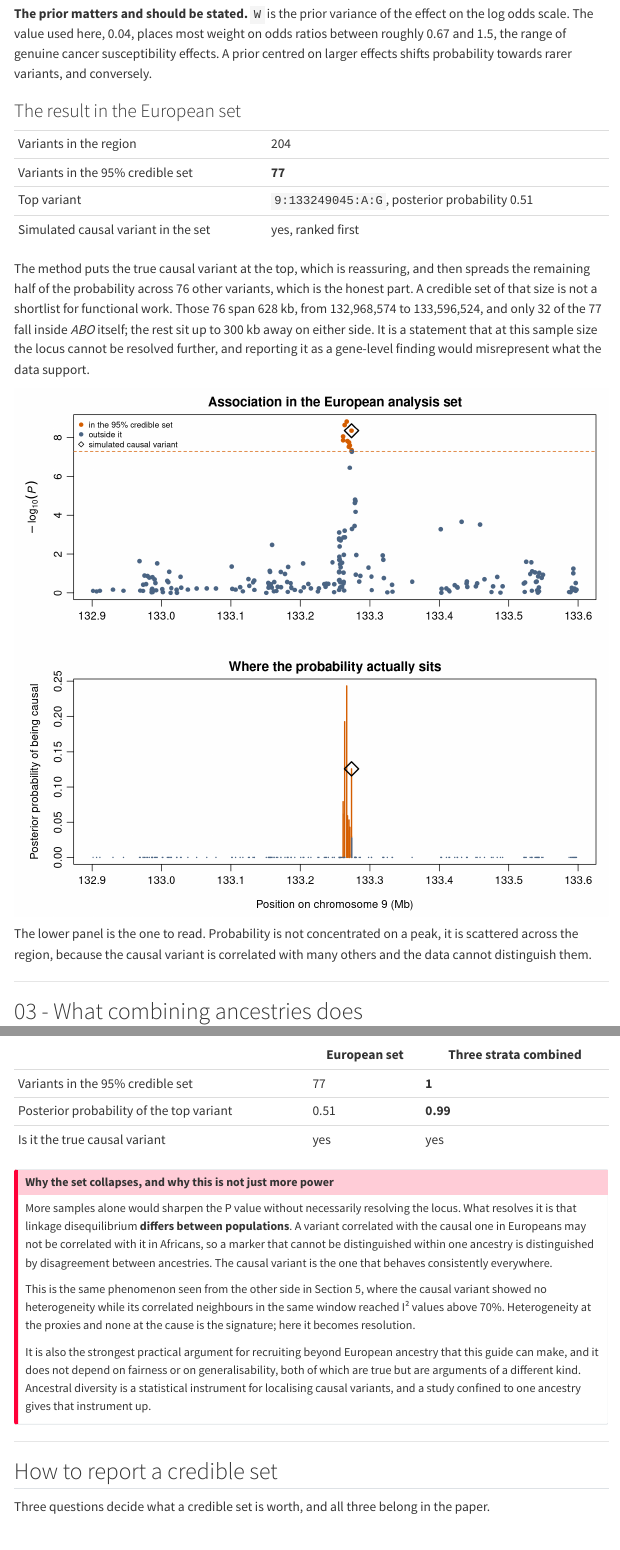
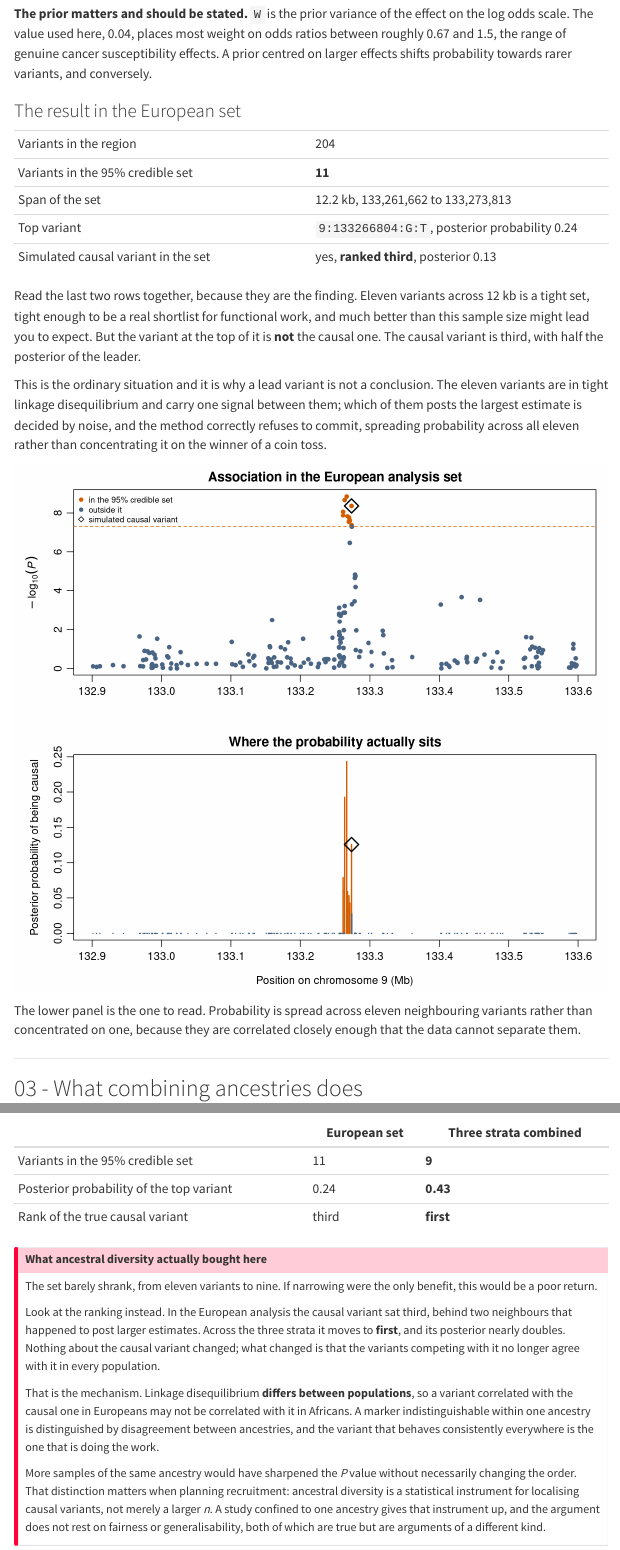
Before and after one commit to mgentiluomo/how-to-gwas-pdac, a Quarto document (sections/06_finemapping_annotation/06_finemapping_annotation.qmd): the page in a window 1100 px wide, from 1720 px down, and a second part further down, joined at a grey line. Rendered offline with R 4.5, knitr and Pandoc in place of Quarto, with nearby package versions; menus at the side of the page are left out.

Commit message:
Section 6 page: the credible set does not collapse; what diversity buys is the ranking

```diff
--- a/sections/06_finemapping_annotation/06_finemapping_annotation.qmd
+++ b/sections/06_finemapping_annotation/06_finemapping_annotation.qmd
@@ -98,22 +98,27 @@ probability towards rarer variants, and conversely.
 | | |
 |---|---|
 | Variants in the region | 204 |
-| Variants in the 95% credible set | **77** |
-| Top variant | `9:133249045:A:G`, posterior probability 0.51 |
-| Simulated causal variant in the set | yes, ranked first |
+| Variants in the 95% credible set | **11** |
+| Span of the set | 12.2 kb, 133,261,662 to 133,273,813 |
+| Top variant | `9:133266804:G:T`, posterior probability 0.24 |
+| Simulated causal variant in the set | yes, **ranked third**, posterior 0.13 |
 
-The method puts the true causal variant at the top, which is reassuring, and then spreads the
-remaining half of the probability across 76 other variants, which is the honest part. A credible
-set of that size is not a shortlist for functional work. Those 76 span 628 kb, from 132,968,574 to
-133,596,524, and only 32 of the 77 fall inside *ABO* itself; the rest sit up to 300 kb away on
-either side. It is a statement that at this sample size the locus cannot be resolved further, and
-reporting it as a gene-level finding would misrepresent what the data support.
+Read the last two rows together, because they are the finding. Eleven variants across 12 kb is a
+tight set, tight enough to be a real shortlist for functional work, and much better than this
+sample size might lead you to expect. But the variant at the top of it is **not** the causal one.
+The causal variant is third, with half the posterior of the leader.
+
+This is the ordinary situation and it is why a lead variant is not a conclusion. The eleven
+variants are in tight linkage disequilibrium and carry one signal between them; which of them
+posts the largest estimate is decided by noise, and the method correctly refuses to commit,
+spreading probability across all eleven rather than concentrating it on the winner of a coin
+toss.
 
 ![](results/pdac_demo_06_regional.png)
 
-The lower panel is the one to read. Probability is not concentrated on a peak, it is scattered
-across the region, because the causal variant is correlated with many others and the data cannot
-distinguish them.
+The lower panel is the one to read. Probability is spread across eleven neighbouring variants
+rather than concentrated on one, because they are correlated closely enough that the data cannot
+separate them.
 
 ---
 
@@ -130,22 +135,26 @@ Running the same method on the three-stratum meta-analysis of
 
 | | European set | Three strata combined |
 |---|---|---|
-| Variants in the 95% credible set | 77 | **1** |
-| Posterior probability of the top variant | 0.51 | **0.99** |
-| Is it the true causal variant | yes | yes |
+| Variants in the 95% credible set | 11 | **9** |
+| Posterior probability of the top variant | 0.24 | **0.43** |
+| Rank of the true causal variant | third | **first** |
 
-::: {.callout-important title="Why the set collapses, and why this is not just more power"}
-More samples alone would sharpen the P value without necessarily resolving the locus. What
-resolves it is that linkage disequilibrium **differs between populations**. A variant correlated
-with the causal one in Europeans may not be correlated with it in Africans, so a marker that
-cannot be distinguished within one ancestry is distinguished by disagreement between ancestries.
-The causal variant is the one that behaves consistently everywhere.
+::: {.callout-important title="What ancestral diversity actually bought here"}
+The set barely shrank, from eleven variants to nine. If narrowing were the only benefit, this
+would be a poor return.
 
-This is the same phenomenon seen from the other side in Section 5, where the causal variant showed
-no heterogeneity while its correlated neighbours in the same window reached I² values above 70%. Heterogeneity at the proxies
-and none at the cause is the signature; here it becomes resolution.
+Look at the ranking instead. In the European analysis the causal variant sat third, behind two
+neighbours that happened to post larger estimates. Across the three strata it moves to **first**,
+and its posterior nearly doubles. Nothing about the causal variant changed; what changed is that
+the variants competing with it no longer agree with it in every population.
 
-It is also the strongest practical argument for recruiting beyond European ancestry that this
-guide can make, and it does not depend on fairness or on generalisability, both of which are true
-but are arguments of a different kind. Ancestral diversity is a statistical instrument for
-localising causal variants, and a study confined to one ancestry gives that instrument up.
+That is the mechanism. Linkage disequilibrium **differs between populations**, so a variant
+correlated with the causal one in Europeans may not be correlated with it in Africans. A marker
+indistinguishable within one ancestry is distinguished by disagreement between ancestries, and the
+variant that behaves consistently everywhere is the one that is doing the work.
+
+More samples of the same ancestry would have sharpened the *P* value without necessarily changing
+the order. That distinction matters when planning recruitment: ancestral diversity is a
+statistical instrument for localising causal variants, not merely a larger *n*. A study confined
+to one ancestry gives that instrument up, and the argument does not rest on fairness or
+generalisability, both of which are true but are arguments of a different kind.
```
Also changed, not shown: sections/06_finemapping_annotation/06_finemapping_annotation.qmd (14 more changed lines).
